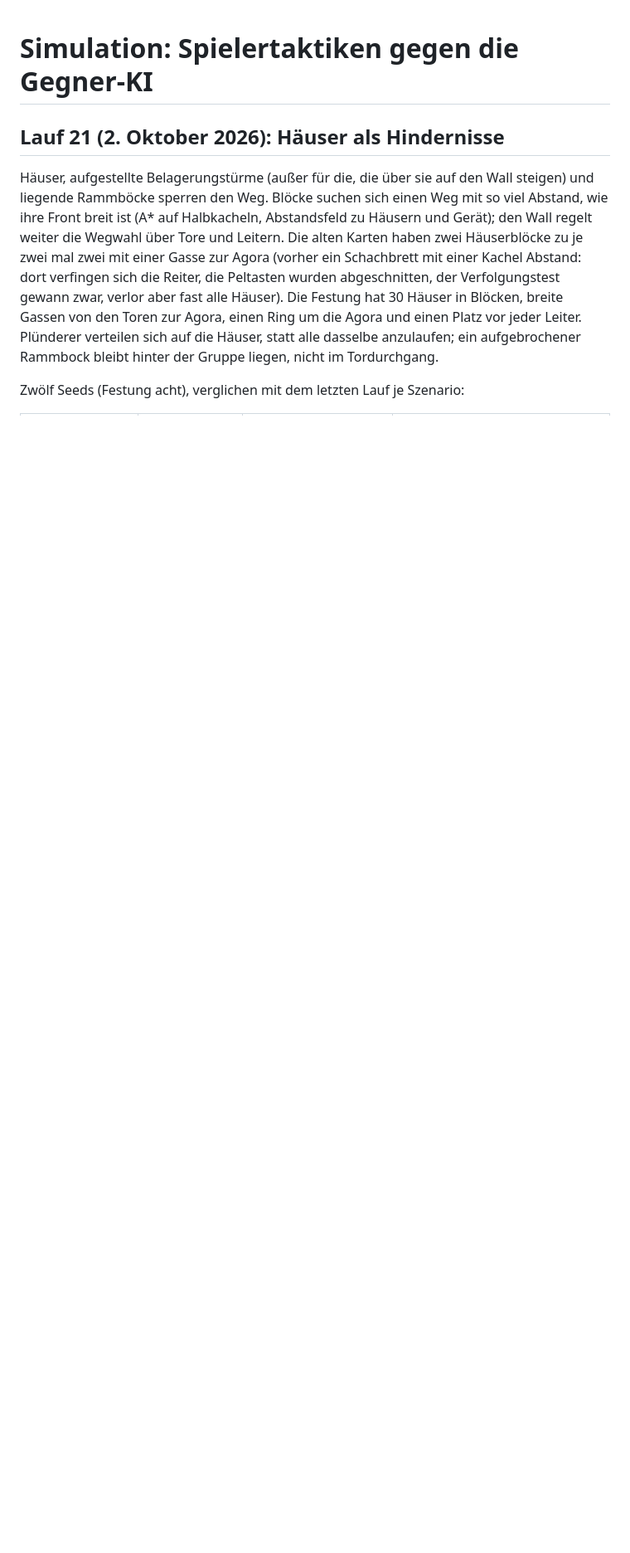
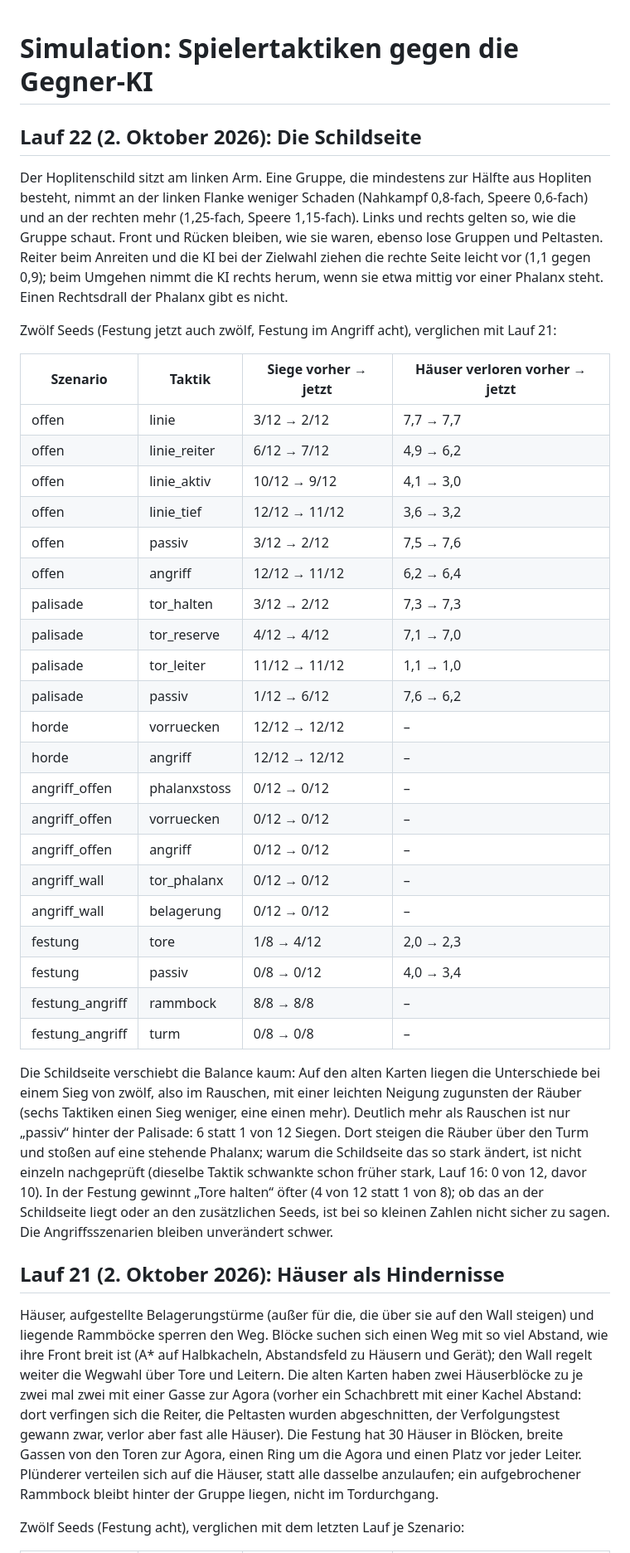
Before and after one commit to manaef-del/pygame-test, a Markdown page: docs/ki-simulation.md, the part around the change. Shown at 83% size. Rendered like a GitHub page; blank space fills up the shorter version.

```diff
--- a/docs/ki-simulation.md
+++ b/docs/ki-simulation.md
@@ -1,4 +1,55 @@
 # Simulation: Spielertaktiken gegen die Gegner-KI
+
+## Lauf 22 (2. Oktober 2026): Die Schildseite
+
+Der Hoplitenschild sitzt am linken Arm. Eine Gruppe, die mindestens zur
+Hälfte aus Hopliten besteht, nimmt an der linken Flanke weniger Schaden
+(Nahkampf 0,8-fach, Speere 0,6-fach) und an der rechten mehr (1,25-fach,
+Speere 1,15-fach). Links und rechts gelten so, wie die Gruppe schaut. Front
+und Rücken bleiben, wie sie waren, ebenso lose Gruppen und Peltasten. Reiter
+beim Anreiten und die KI bei der Zielwahl ziehen die rechte Seite leicht vor
+(1,1 gegen 0,9); beim Umgehen nimmt die KI rechts herum, wenn sie etwa mittig
+vor einer Phalanx steht. Einen Rechtsdrall der Phalanx gibt es nicht.
+
+Zwölf Seeds (Festung jetzt auch zwölf, Festung im Angriff acht),
+verglichen mit Lauf 21:
+
+| Szenario | Taktik | Siege vorher → jetzt | Häuser verloren vorher → jetzt |
+|---|---|---|---|
+| offen | linie | 3/12 → 2/12 | 7,7 → 7,7 |
+| offen | linie_reiter | 6/12 → 7/12 | 4,9 → 6,2 |
+| offen | linie_aktiv | 10/12 → 9/12 | 4,1 → 3,0 |
+| offen | linie_tief | 12/12 → 11/12 | 3,6 → 3,2 |
+| offen | passiv | 3/12 → 2/12 | 7,5 → 7,6 |
+| offen | angriff | 12/12 → 11/12 | 6,2 → 6,4 |
+| palisade | tor_halten | 3/12 → 2/12 | 7,3 → 7,3 |
+| palisade | tor_reserve | 4/12 → 4/12 | 7,1 → 7,0 |
+| palisade | tor_leiter | 11/12 → 11/12 | 1,1 → 1,0 |
+| palisade | passiv | 1/12 → 6/12 | 7,6 → 6,2 |
+| horde | vorruecken | 12/12 → 12/12 | – |
+| horde | angriff | 12/12 → 12/12 | – |
+| angriff_offen | phalanxstoss | 0/12 → 0/12 | – |
+| angriff_offen | vorruecken | 0/12 → 0/12 | – |
+| angriff_offen | angriff | 0/12 → 0/12 | – |
+| angriff_wall | tor_phalanx | 0/12 → 0/12 | – |
+| angriff_wall | belagerung | 0/12 → 0/12 | – |
+| festung | tore | 1/8 → 4/12 | 2,0 → 2,3 |
+| festung | passiv | 0/8 → 0/12 | 4,0 → 3,4 |
+| festung_angriff | rammbock | 8/8 → 8/8 | – |
+| festung_angriff | turm | 0/8 → 0/8 | – |
+
+Die Schildseite verschiebt die Balance kaum: Auf den alten Karten liegen
+die Unterschiede bei einem Sieg von zwölf, also im Rauschen, mit einer
+leichten Neigung zugunsten der Räuber (sechs Taktiken einen Sieg weniger,
+eine einen mehr). Deutlich mehr als Rauschen ist nur „passiv“ hinter der
+Palisade: 6 statt 1 von 12 Siegen. Dort steigen die Räuber über den Turm
+und stoßen auf eine stehende Phalanx; warum die Schildseite das so stark
+ändert, ist nicht einzeln nachgeprüft (dieselbe Taktik schwankte schon
+früher stark, Lauf 16: 0 von 12, davor 10). In der Festung
+gewinnt „Tore halten“ öfter (4 von 12 statt 1 von 8); ob das an der
+Schildseite liegt oder an den zusätzlichen Seeds, ist bei so kleinen
+Zahlen nicht sicher zu sagen. Die Angriffsszenarien bleiben unverändert
+schwer.
 
 ## Lauf 21 (2. Oktober 2026): Häuser als Hindernisse
 
```
Also changed, not shown: README.md (+5 -0 lines), docs/ideen.md (+8 -3 lines).
